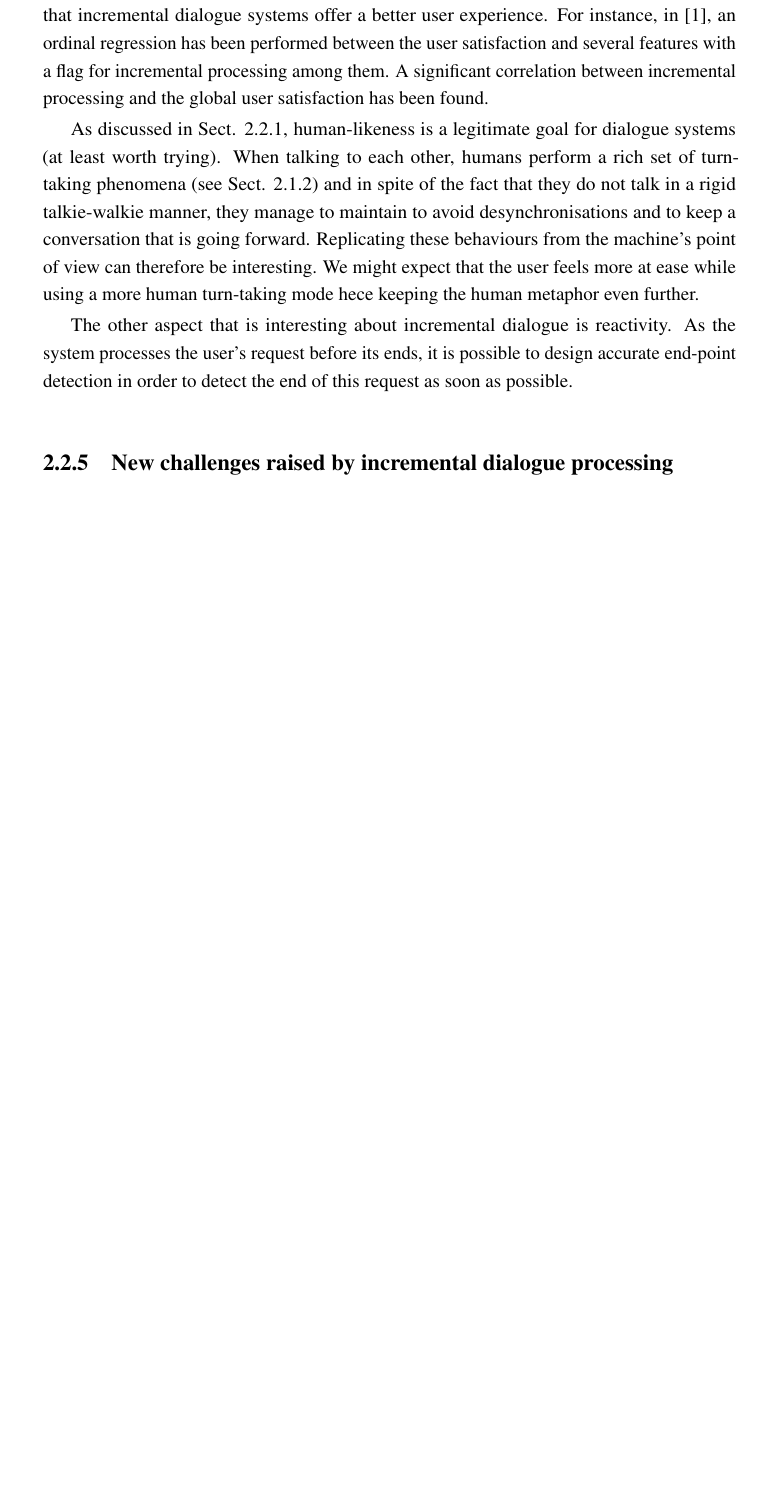
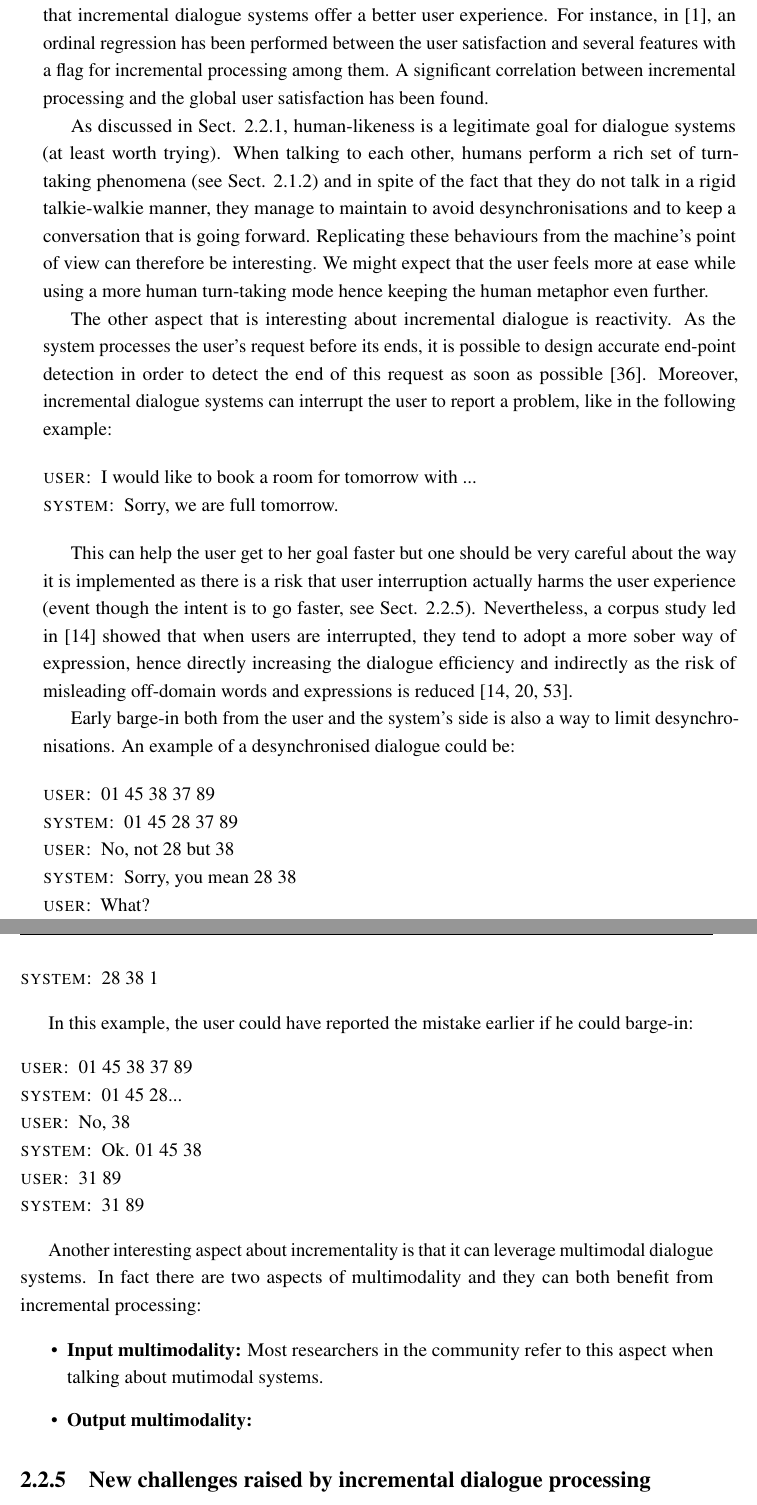
Before and after one commit to hatimk/Thesis, a LaTeX thesis (thesis.tex, which reads stateofart/stateofart.tex): part of page 27 of 92 before the commit and two parts of pages 27 and 28 of 92 after it, the two joined at a grey line, cut so that both start at the same text, the shorter picture padded with empty space. Compiled offline with pdfLaTeX; a LaTeX package or settings file that is missing is left out.

Commit message:
Advantages of incremental processing

```diff
--- a/stateofart/stateofart.tex
+++ b/stateofart/stateofart.tex
@@ -195,14 +195,50 @@
 		%HK> User satisfaction in general: Aist2007, Skantze? Selfridge?
 		%HK> Reactivity
 		%HK> Limit desynchronisations
-		%HK> Efficiency, inciting the user to formulate more focused requests : Ghigi2015, Khouzaimi2015, Tiancheng2015
+		%HK> Efficiency, inciting the user to formulate more focused requests : Ghigi2014, Khouzaimi2015, Tiancheng2015
 		%HK> Multimodality : Fink1998, voir du côté de Bohus
 
                 Before discussing the different reasons why incremental processing should be preferred to rigid turn-taking, it is important to note that a few studies led with real users have shown that incremental dialogue systems offer a better user experience. For instance, in \cite{Aist2007}, an ordinal regression has been performed between the user satisfaction and several features with a flag for incremental processing among them. A significant correlation between incremental processing and the global user satisfaction has been found.
 
-                As discussed in Sect. \ref{soa:sds}, human-likeness is a legitimate goal for dialogue systems (at least worth trying). When talking to each other, humans perform a rich set of turn-taking phenomena (see Sect. \ref{soa:ttphuman}) and in spite of the fact that they do not talk in a rigid talkie-walkie manner, they manage to maintain to avoid desynchronisations and to keep a conversation that is going forward. Replicating these behaviours from the machine's point of view can therefore be interesting. We might expect that the user feels more at ease while using a more human turn-taking mode hece keeping the human metaphor even further.
+                As discussed in Sect. \ref{soa:sds}, human-likeness is a legitimate goal for dialogue systems (at least worth trying). When talking to each other, humans perform a rich set of turn-taking phenomena (see Sect. \ref{soa:ttphuman}) and in spite of the fact that they do not talk in a rigid talkie-walkie manner, they manage to maintain to avoid desynchronisations and to keep a conversation that is going forward. Replicating these behaviours from the machine's point of view can therefore be interesting. We might expect that the user feels more at ease while using a more human turn-taking mode hence keeping the human metaphor even further.
 
-                The other aspect that is interesting about incremental dialogue is reactivity. As the system processes the user's request before its ends, it is possible to design accurate end-point detection in order to detect the end of this request as soon as possible.
+                The other aspect that is interesting about incremental dialogue is reactivity. As the system processes the user's request before its ends, it is possible to design accurate end-point detection in order to detect the end of this request as soon as possible \cite{Raux2008}. Moreover, incremental dialogue systems can interrupt the user to report a problem, like in the following example:
+
+								\begin{dialogue}
+									\speak{USER}{I would like to book a room for tomorrow with ...}
+									\speak{SYSTEM}{Sorry, we are full tomorrow.}
+								\end{dialogue}
+
+								This can help the user get to her goal faster but one should be very careful about the way it is implemented as there is a risk that user interruption actually harms the user experience (event though the intent is to go faster, see Sect. \ref{soa:challengesincr}). Nevertheless, a corpus study led in \cite{Ghigi2014} showed that when users are interrupted, they tend to adopt a more sober way of expression, hence directly increasing the dialogue efficiency and indirectly as the risk of misleading off-domain words and expressions is reduced \cite{Ghigi2014,Khouzaimi2015b,Zhao2015}.
+
+								Early barge-in both from the user and the system's side is also a way to limit desynchronisations. An example of a desynchronised dialogue could be:
+
+								\begin{dialogue}
+									\speak{USER}{01 45 38 37 89}
+									\speak{SYSTEM}{01 45 28 37 89}
+									\speak{USER}{No, not 28 but 38}
+									\speak{SYSTEM}{Sorry, you mean 28 38}
+									\speak{USER}{What?}
+									\speak{SYSTEM}{28 38 1}
+								\end{dialogue}
+
+								In this example, the user could have reported the mistake earlier if he could barge-in:
+
+								\begin{dialogue}
+									\speak{USER}{01 45 38 37 89}
+									\speak{SYSTEM}{01 45 28...}
+									\speak{USER}{No, 38}
+									\speak{SYSTEM}{Ok. 01 45 38}
+									\speak{USER}{31 89}
+									\speak{SYSTEM}{31 89}
+								\end{dialogue}
+
+								Another interesting aspect about incrementality is that it can leverage multimodal dialogue systems. In fact there are two aspects of multimodality and they can both benefit from incremental processing:
+
+								\begin{itemize}
+									\item \textbf{Input multimodality:} Most researchers in the community refer to this aspect when talking about mutimodal systems.
+									\item \textbf{Output multimodality:}
+								\end{itemize}
 
 
 	\subsection{New challenges raised by incremental dialogue processing}
```
Also changed, not shown: biblio.bib (+7 -0 lines), thesis.tex (+4 -4 lines), thesis.bbl, thesis.pdf, stateofart/stateofart.tex (1 more changed lines), 8 other files.
